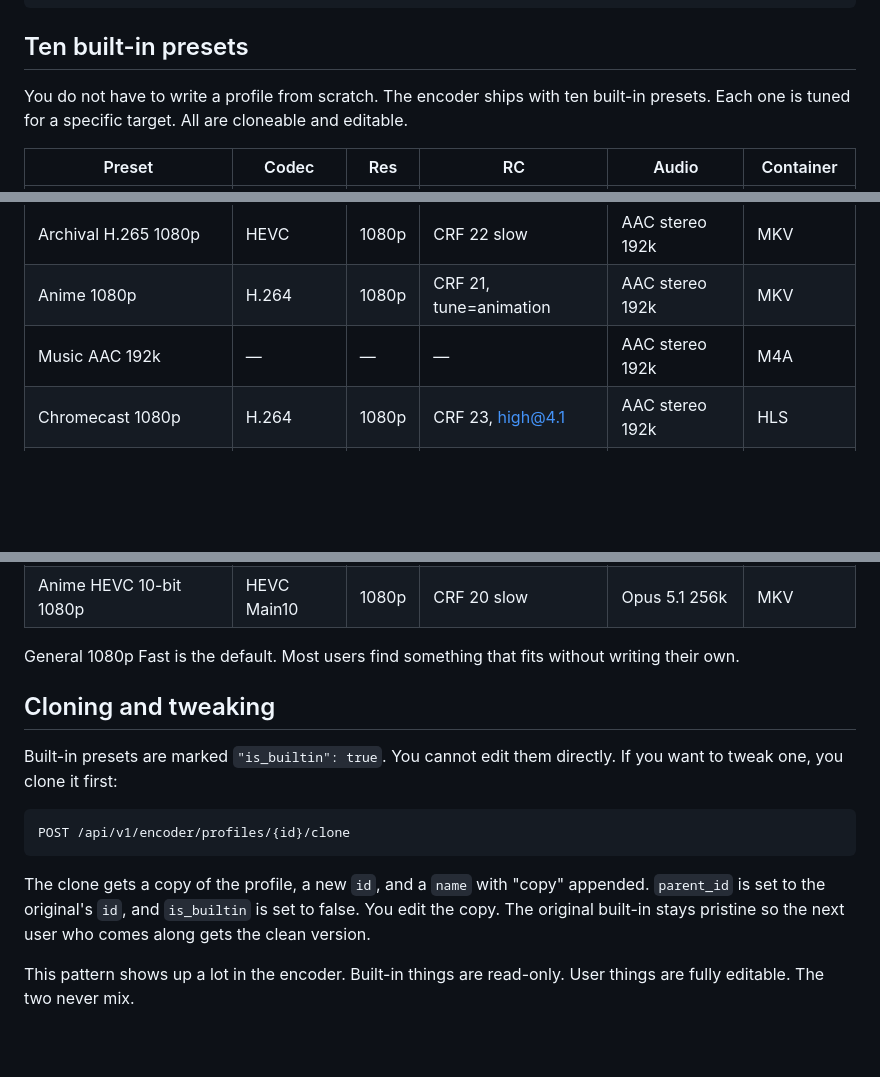
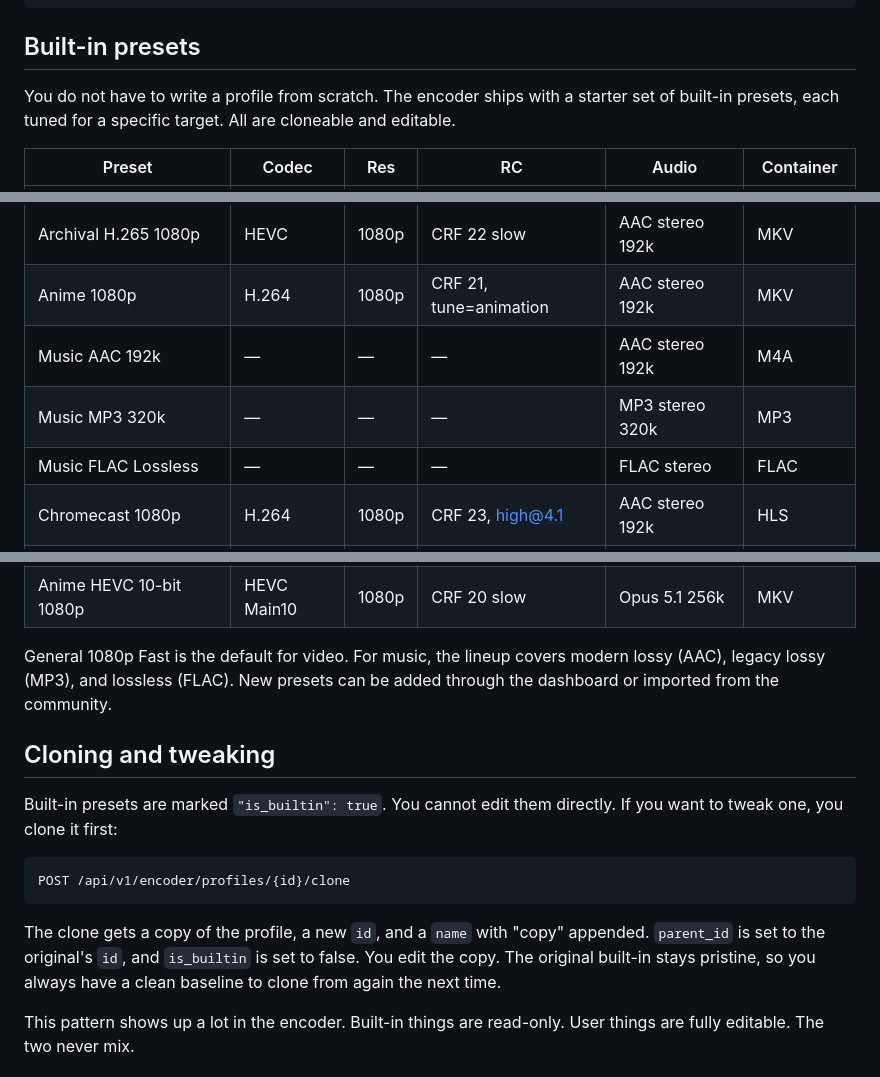
Before and after one commit to NoMercy-Entertainment/shipping-in-the-dark, a Markdown page: reports/the-effortless-encoder/03-profiles.md, 3 parts joined by grey strips. GitHub-like rendering; blank space fills up the shorter version.

Commit message:
docs(encoder-report): expand music preset lineup, fix clone copy
- Replace "Ten built-in presets" heading and hard count with
  "Built-in presets" and a starter-set framing; remove the pinned
  number in the body.
- Add Music MP3 320k and Music FLAC Lossless to the preset table
  so the lineup matches the seed (MP3 legacy + FLAC lossless were
  missing from the narrated tour but supported by the encoder).
- Rewrite the "next user who comes along gets the clean version"
  line — this is a self-hosted, privately used encoder. There is
  no next user. The built-in stays pristine so you can clone a
  clean baseline again later.

````diff
--- a/reports/the-effortless-encoder/03-profiles.md
+++ b/reports/the-effortless-encoder/03-profiles.md
@@ -188,10 +188,10 @@ You cannot set both CRF and ABR. The validator rejects it with:
 }
 ```
 
-## Ten built-in presets
+## Built-in presets
 
 You do not have to write a profile from scratch. The encoder
-ships with ten built-in presets. Each one is tuned for a
+ships with a starter set of built-in presets, each tuned for a
 specific target. All are cloneable and editable.
 
 | Preset                         | Codec      | Res   | RC        | Audio             | Container |
@@ -201,14 +201,18 @@ specific target. All are cloneable and editable.
 | Archival H.265 1080p           | HEVC       | 1080p | CRF 22 slow | AAC stereo 192k | MKV       |
 | Anime 1080p                    | H.264      | 1080p | CRF 21, tune=animation | AAC stereo 192k | MKV |
 | Music AAC 192k                 | —          | —     | —         | AAC stereo 192k   | M4A       |
+| Music MP3 320k                 | —          | —     | —         | MP3 stereo 320k   | MP3       |
+| Music FLAC Lossless            | —          | —     | —         | FLAC stereo       | FLAC      |
 | Chromecast 1080p               | H.264      | 1080p | CRF 23, high@4.1 | AAC stereo 192k | HLS   |
 | Apple TV 4K                    | HEVC Main10 | 2160p | CRF 20 @ 5.1 | EAC3 5.1 640k   | HLS (fMP4) |
 | Mobile 480p Low Bandwidth      | H.264 Main | 480p  | ABR 1200k @ 3.1 | AAC stereo 96k | HLS    |
 | 4K Archival                    | HEVC Main10 | 2160p | CRF 18 slow | FLAC surround   | MKV       |
 | Anime HEVC 10-bit 1080p        | HEVC Main10 | 1080p | CRF 20 slow | Opus 5.1 256k   | MKV       |
 
-General 1080p Fast is the default. Most users find something
-that fits without writing their own.
+General 1080p Fast is the default for video. For music, the
+lineup covers modern lossy (AAC), legacy lossy (MP3), and
+lossless (FLAC). New presets can be added through the dashboard
+or imported from the community.
 
 ## Cloning and tweaking
 
@@ -223,8 +227,8 @@ POST /api/v1/encoder/profiles/{id}/clone
 The clone gets a copy of the profile, a new `id`, and a `name`
 with "copy" appended. `parent_id` is set to the original's `id`,
 and `is_builtin` is set to false. You edit the copy. The
-original built-in stays pristine so the next user who comes
-along gets the clean version.
+original built-in stays pristine, so you always have a clean
+baseline to clone from again the next time.
 
 This pattern shows up a lot in the encoder. Built-in things are
 read-only. User things are fully editable. The two never mix.
````
